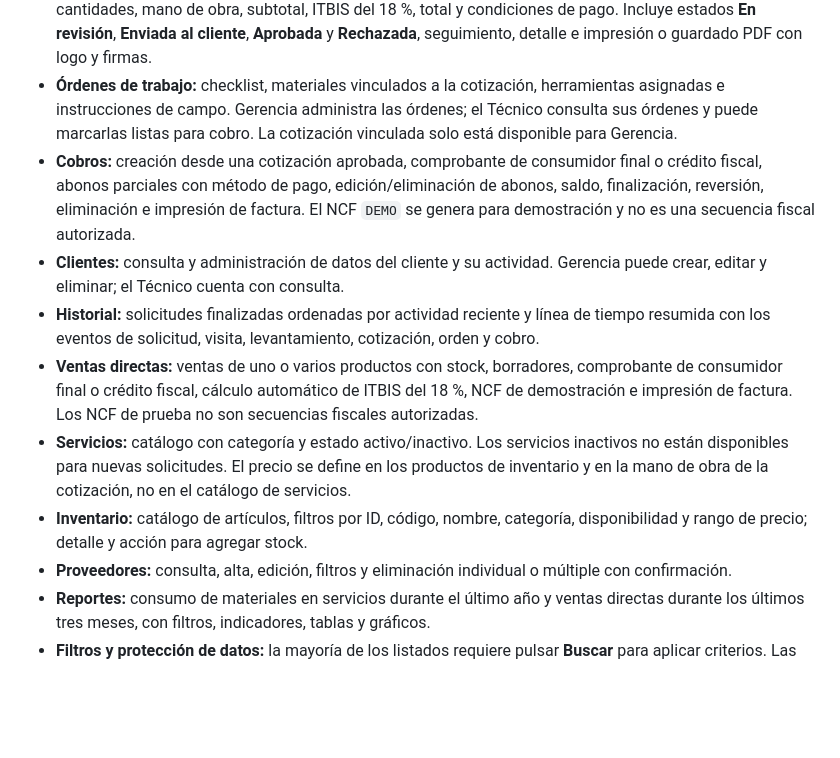
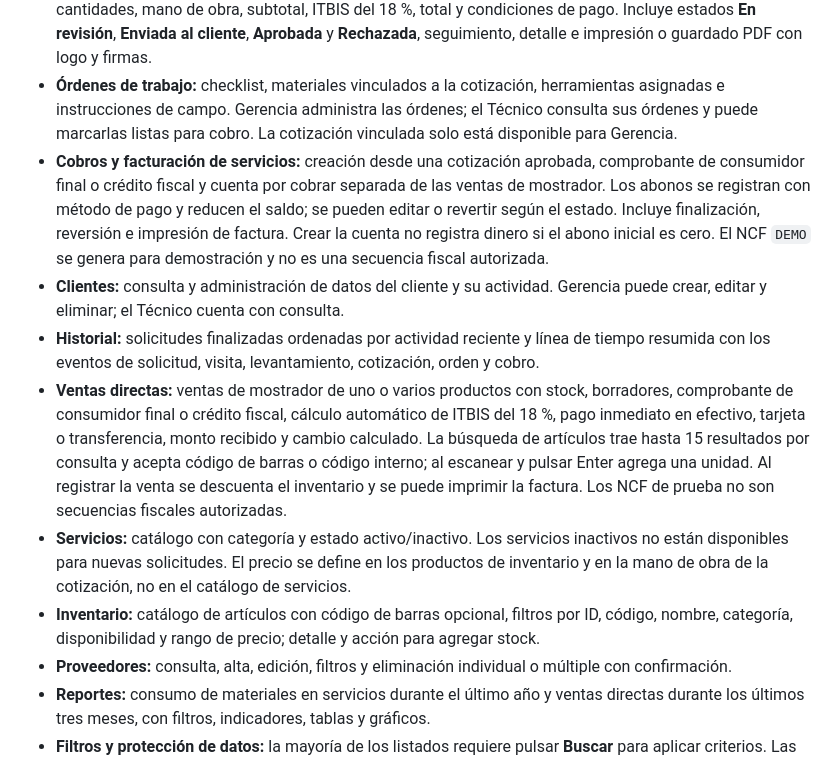
Before and after one commit to Je1sonAmparo/ElectroGestion, a Markdown page: README.md, the part around one of its changes. Drawn GitHub-style; blank space fills up the shorter version.

Commit message:
Documentar ventas, cobros y campos de inventario

```diff
--- a/README.md
+++ b/README.md
@@ -51,12 +51,12 @@ Esta versión agrupa la ampliación del flujo operativo y comercial, los reporte
 - **Levantamientos:** captura de información técnica, observaciones y fotografías por solicitud.
 - **Cotizaciones:** creación desde levantamientos enviados a Administración; productos del inventario y cantidades, mano de obra, subtotal, ITBIS del 18 %, total y condiciones de pago. Incluye estados **En revisión**, **Enviada al cliente**, **Aprobada** y **Rechazada**, seguimiento, detalle e impresión o guardado PDF con logo y firmas.
 - **Órdenes de trabajo:** checklist, materiales vinculados a la cotización, herramientas asignadas e instrucciones de campo. Gerencia administra las órdenes; el Técnico consulta sus órdenes y puede marcarlas listas para cobro. La cotización vinculada solo está disponible para Gerencia.
-- **Cobros:** creación desde una cotización aprobada, comprobante de consumidor final o crédito fiscal, abonos parciales con método de pago, edición/eliminación de abonos, saldo, finalización, reversión, eliminación e impresión de factura. El NCF `DEMO` se genera para demostración y no es una secuencia fiscal autorizada.
+- **Cobros y facturación de servicios:** creación desde una cotización aprobada, comprobante de consumidor final o crédito fiscal y cuenta por cobrar separada de las ventas de mostrador. Los abonos se registran con método de pago y reducen el saldo; se pueden editar o revertir según el estado. Incluye finalización, reversión e impresión de factura. Crear la cuenta no registra dinero si el abono inicial es cero. El NCF `DEMO` se genera para demostración y no es una secuencia fiscal autorizada.
 - **Clientes:** consulta y administración de datos del cliente y su actividad. Gerencia puede crear, editar y eliminar; el Técnico cuenta con consulta.
 - **Historial:** solicitudes finalizadas ordenadas por actividad reciente y línea de tiempo resumida con los eventos de solicitud, visita, levantamiento, cotización, orden y cobro.
-- **Ventas directas:** ventas de uno o varios productos con stock, borradores, comprobante de consumidor final o crédito fiscal, cálculo automático de ITBIS del 18 %, NCF de demostración e impresión de factura. Los NCF de prueba no son secuencias fiscales autorizadas.
+- **Ventas directas:** ventas de mostrador de uno o varios productos con stock, borradores, comprobante de consumidor final o crédito fiscal, cálculo automático de ITBIS del 18 %, pago inmediato en efectivo, tarjeta o transferencia, monto recibido y cambio calculado. La búsqueda de artículos trae hasta 15 resultados por consulta y acepta código de barras o código interno; al escanear y pulsar Enter agrega una unidad. Al registrar la venta se descuenta el inventario y se puede imprimir la factura. Los NCF de prueba no son secuencias fiscales autorizadas.
 - **Servicios:** catálogo con categoría y estado activo/inactivo. Los servicios inactivos no están disponibles para nuevas solicitudes. El precio se define en los productos de inventario y en la mano de obra de la cotización, no en el catálogo de servicios.
-- **Inventario:** catálogo de artículos, filtros por ID, código, nombre, categoría, disponibilidad y rango de precio; detalle y acción para agregar stock.
+- **Inventario:** catálogo de artículos con código de barras opcional, filtros por ID, código, nombre, categoría, disponibilidad y rango de precio; detalle y acción para agregar stock.
 - **Proveedores:** consulta, alta, edición, filtros y eliminación individual o múltiple con confirmación.
 - **Reportes:** consumo de materiales en servicios durante el último año y ventas directas durante los últimos tres meses, con filtros, indicadores, tablas y gráficos.
 - **Filtros y protección de datos:** la mayoría de los listados requiere pulsar **Buscar** para aplicar criterios. Las bajas lógicas conservan los registros eliminados y el Administrador puede recuperarlos.
```
Also changed, not shown: other parts of README.md (+3 -0 lines).
